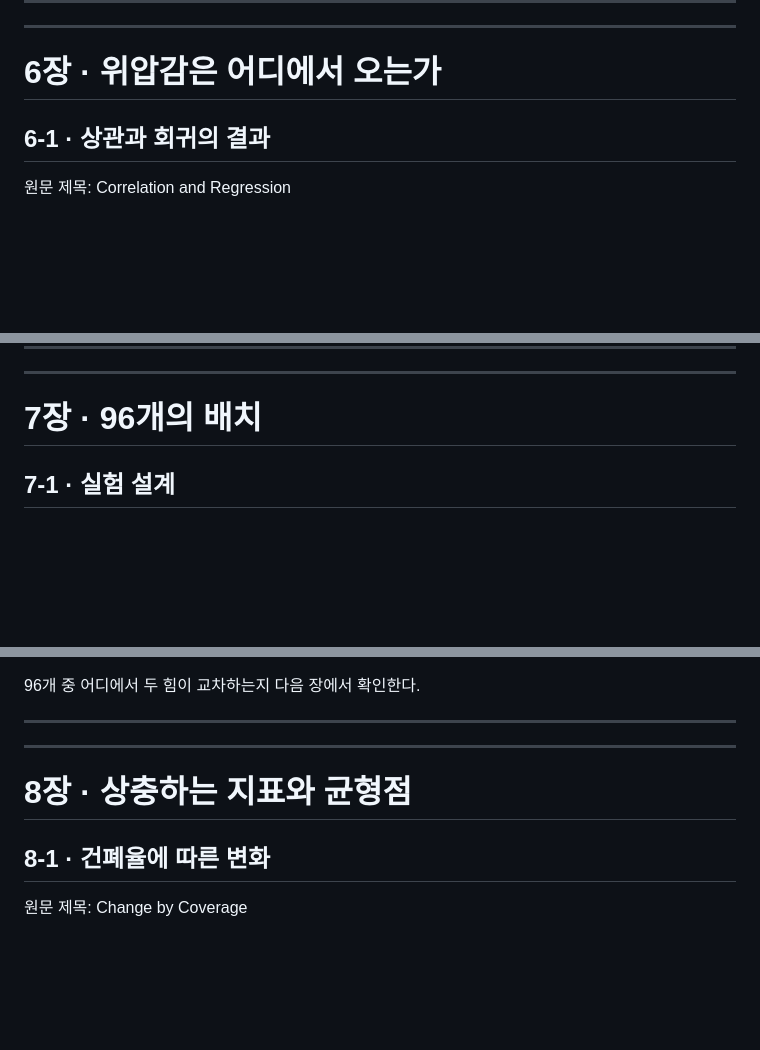
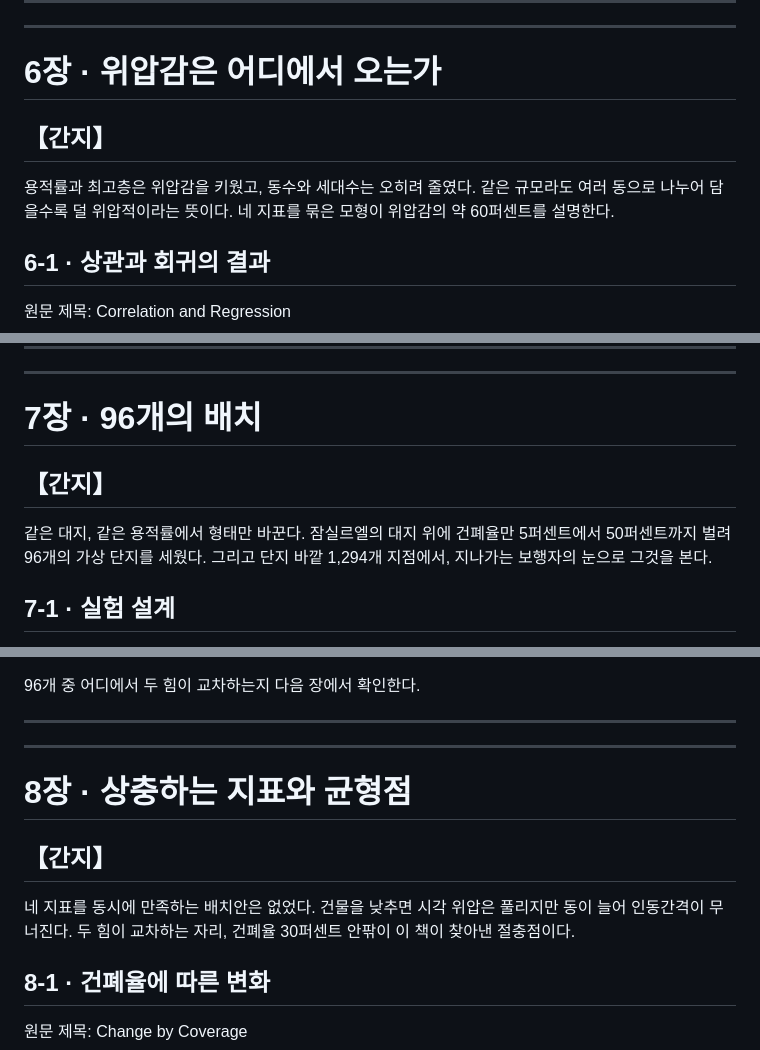
Before and after one commit to dain75954929-wq/graduation-project, a Markdown page: 책자_원고.md, 3 parts joined by grey strips. GitHub-like rendering; blank space fills up the shorter version.

```diff
--- a/책자_원고.md
+++ b/책자_원고.md
@@ -600,6 +622,10 @@ pedestrian · 원문 제목: Apartments and the Urban Pedestrian
 ---
 
 # 6장 · 위압감은 어디에서 오는가
+
+## 【간지】
+
+용적률과 최고층은 위압감을 키웠고, 동수와 세대수는 오히려 줄였다. 같은 규모라도 여러 동으로 나누어 담을수록 덜 위압적이라는 뜻이다. 네 지표를 묶은 모형이 위압감의 약 60퍼센트를 설명한다.
 
 ## 6-1 · 상관과 회귀의 결과
 
@@ -744,6 +770,10 @@ _최고층이 n=18인 것은 세 단지의 층수 데이터가 결측이기 때
 ---
 
 # 7장 · 96개의 배치
+
+## 【간지】
+
+같은 대지, 같은 용적률에서 형태만 바꾼다. 잠실르엘의 대지 위에 건폐율만 5퍼센트에서 50퍼센트까지 벌려 96개의 가상 단지를 세웠다. 그리고 단지 바깥 1,294개 지점에서, 지나가는 보행자의 눈으로 그것을 본다.
 
 ## 7-1 · 실험 설계
 
@@ -1006,6 +1036,10 @@ _최고층이 n=18인 것은 세 단지의 층수 데이터가 결측이기 때
 
 # 8장 · 상충하는 지표와 균형점
 
+## 【간지】
+
+네 지표를 동시에 만족하는 배치안은 없었다. 건물을 낮추면 시각 위압은 풀리지만 동이 늘어 인동간격이 무너진다. 두 힘이 교차하는 자리, 건폐율 30퍼센트 안팎이 이 책이 찾아낸 절충점이다.
+
 ## 8-1 · 건폐율에 따른 변화
 
 원문 제목: Change by Coverage
```
Also changed, not shown: other parts of 책자_원고.md (+31 -1 lines).
